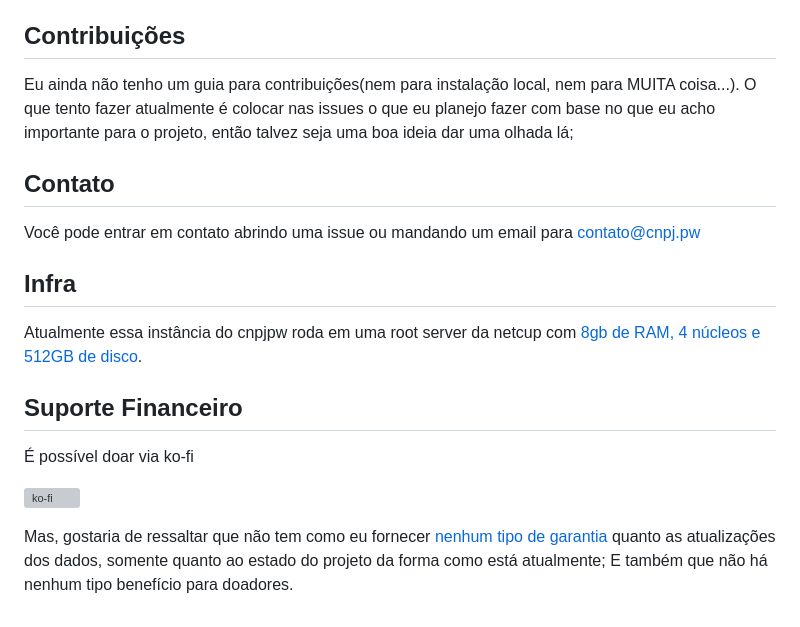
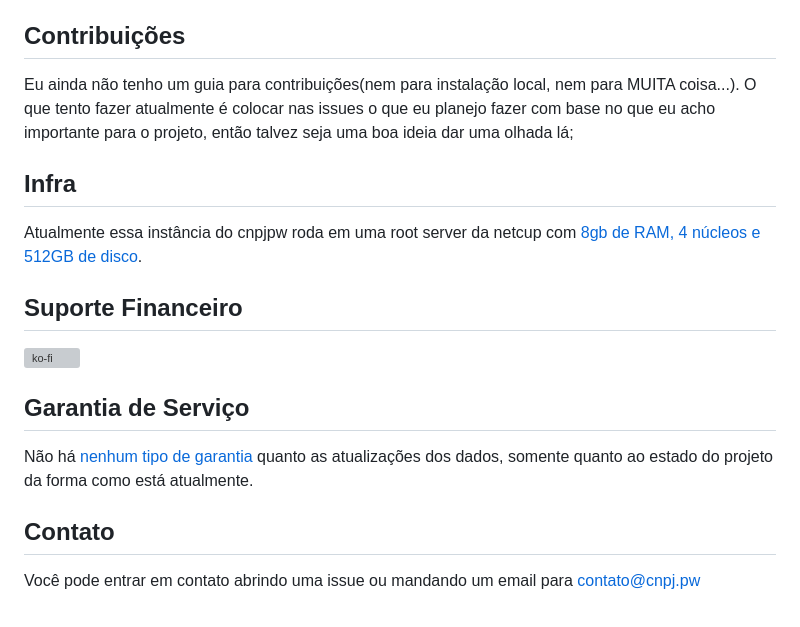
Before and after one commit to cnpjpw/cnpjpw, a Markdown page: README.md, the part around the change. GitHub-like rendering; grey boxes are pictures that could not be loaded.

Commit message:
Reorganizando README pt2

```diff
--- a/README.md
+++ b/README.md
@@ -26,18 +26,18 @@ O archive do cnpjpw é onde fica salvo todas as runs do scraper usado para tenta
 
 Eu ainda não tenho um guia para contribuições(nem para instalação local, nem para MUITA coisa...). O que tento fazer atualmente é colocar nas issues o que eu planejo fazer com base no que eu acho importante para o projeto, então talvez seja uma boa ideia dar uma olhada lá;
 
-## Contato
-
-Você pode entrar em contato abrindo uma issue ou mandando um email para contato@cnpj.pw
-
 ## Infra
 
 Atualmente essa instância do cnpjpw roda em uma root server da netcup com [8gb de RAM, 4 núcleos e 512GB de disco](https://www.netcup.com/de/server/root-server/rs-1000-g12-ip-12m).
 
 ## Suporte Financeiro
 
-É possível doar via ko-fi
-
  [![ko-fi](https://ko-fi.com/img/githubbutton_sm.svg)](https://ko-fi.com/cnpjpw)
 
- Mas, gostaria de ressaltar que não tem como eu fornecer [nenhum tipo de garantia](https://github.com/cnpjpw/cnpjpw/issues/6) quanto as atualizações dos dados, somente quanto ao estado do projeto da forma como está atualmente; E também que não há nenhum tipo benefício para doadores.
+## Garantia de Serviço
+
+Não há [nenhum tipo de garantia](https://github.com/cnpjpw/cnpjpw/issues/6) quanto as atualizações dos dados, somente quanto ao estado do projeto da forma como está atualmente.
+
+## Contato
+
+Você pode entrar em contato abrindo uma issue ou mandando um email para contato@cnpj.pw
```
